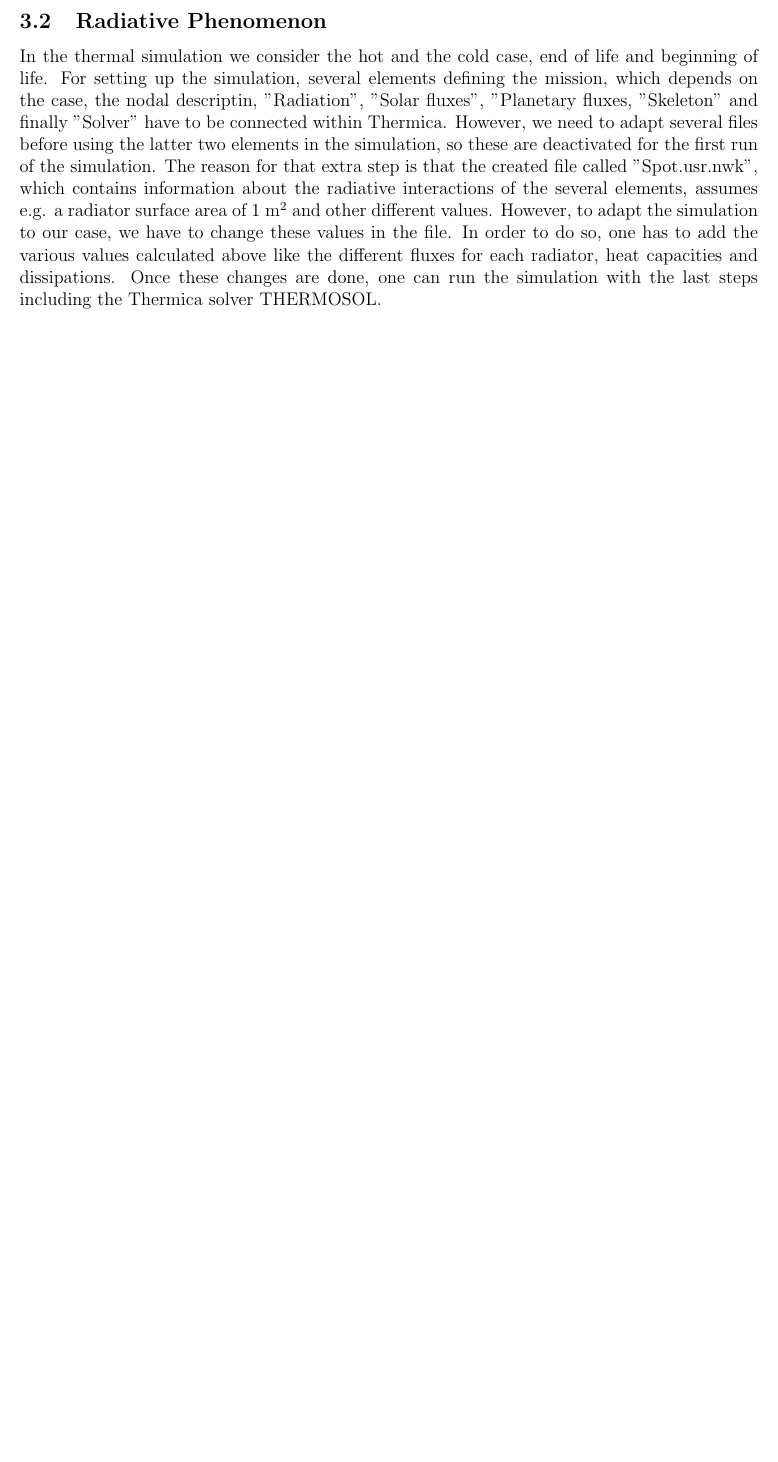
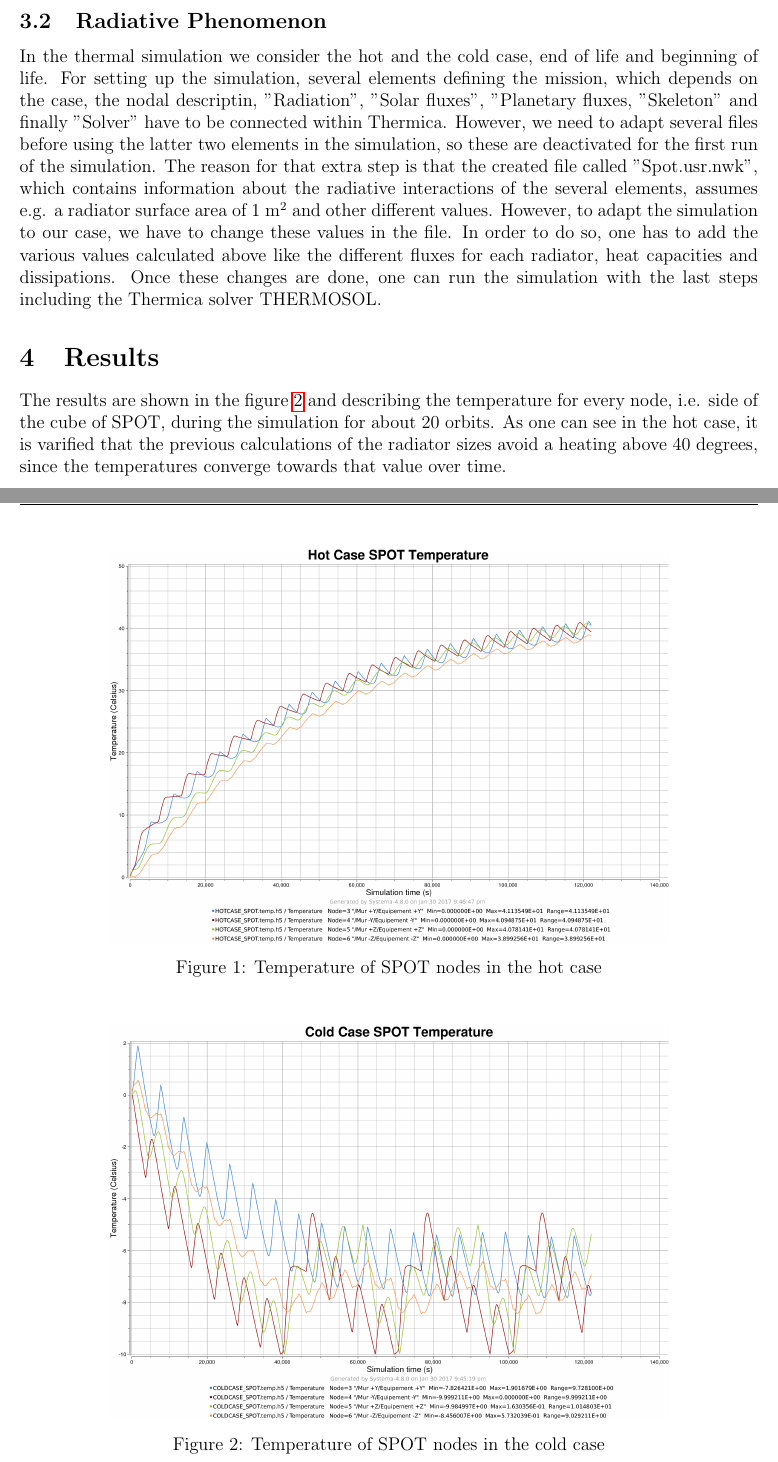
Before and after one commit to art1/UE12-Systema-Thermica-Report, a LaTeX document (report.tex, which reads content.tex): part of page 4 of 4 before the commit and two parts of pages 4 and 5 of 6 after it, the two joined at a grey line, cut so that both start at the same text, the shorter picture padded with empty space. Compiled offline with pdfLaTeX.

Commit message:
Finalized SPOT section

```diff
--- a/content.tex
+++ b/content.tex
@@ -88,3 +88,17 @@ In thermica, interactions are described using the so called nodal network, where
 \subsection{Radiative Phenomenon}
 In the thermal simulation we consider the hot and the cold case, end of life and beginning of life. For setting up the simulation, several elements defining the mission, which depends on the case, the nodal descriptin, "Radiation", "Solar fluxes", "Planetary fluxes, "Skeleton" and finally "Solver" have to be connected within Thermica. However, we need to adapt several files before using the latter two elements in the simulation, so these are deactivated for the first run of the simulation.
 The reason for that extra step is that the created file called "Spot.usr.nwk", which contains information about the radiative interactions of the several elements, assumes e.g. a radiator surface area of $1$ m$^{2}$ and other different values. However, to adapt the simulation to our case, we have to change these values in the file. In order to do so, one has to add the various values calculated above like the different fluxes for each radiator, heat capacities and dissipations. Once these changes are done, one can run the simulation with the last steps including the Thermica solver THERMOSOL.
+
+\section{Results}
+The results are shown in the figure \ref{fig:spothot} and describing the temperature for every node, i.e. side of the cube of SPOT, during the simulation for about 20 orbits. As one can see in the hot case, it is varified that the previous calculations of the radiator sizes avoid a heating above 40 degrees, since the temperatures converge towards that value over time.
+\begin{figure}[H]
+	\centering
+	\includegraphics[scale=0.15]{images/SPOT_hotcase_temperature.png}
+	\caption{Temperature of SPOT nodes in the hot case}
+	\label{fig:spothot}
+\end{figure}
+
+\begin{figure}[H]
+	\centering
+	\includegraphics[scale=0.15]{images/SPOT_coldcase_temperature.png}
+	\caption{Temperature of SPOT nodes in the cold case}
```
Also changed, not shown: content.tex (5 more changed lines).
